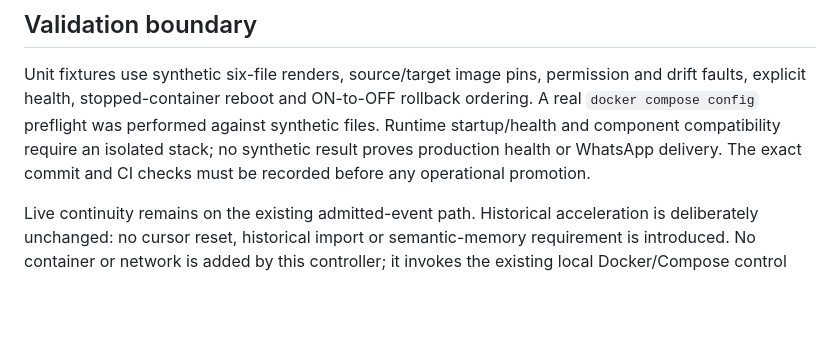
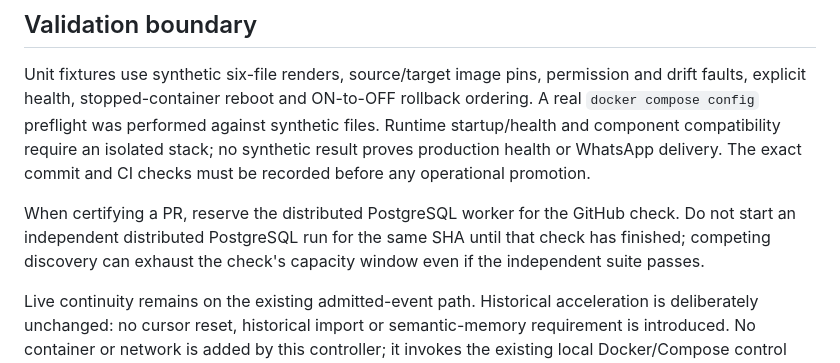
Before and after one commit to escossio/attention-router, a Markdown page: docs/operations/andy-live-lifecycle-v3.md, the part around the change. Drawn GitHub-style; blank space fills up the shorter version.

Commit message:
docs(andy): serialize distributed PostgreSQL certification

```diff
--- a/docs/operations/andy-live-lifecycle-v3.md
+++ b/docs/operations/andy-live-lifecycle-v3.md
@@ -64,6 +64,11 @@ compatibility require an isolated stack; no synthetic result proves production
 health or WhatsApp delivery. The exact commit and CI checks must be recorded
 before any operational promotion.
 
+When certifying a PR, reserve the distributed PostgreSQL worker for the
+GitHub check. Do not start an independent distributed PostgreSQL run for the
+same SHA until that check has finished; competing discovery can exhaust the
+check's capacity window even if the independent suite passes.
+
 Live continuity remains on the existing admitted-event path. Historical
 acceleration is deliberately unchanged: no cursor reset, historical import or
 semantic-memory requirement is introduced. No container or network is added
```
